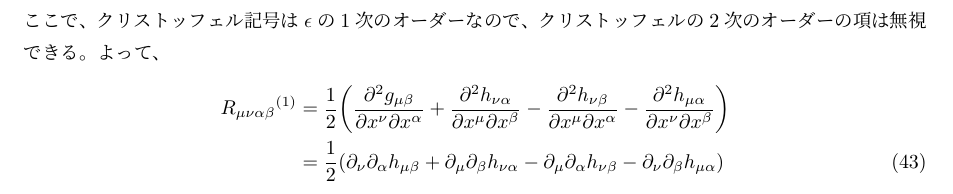
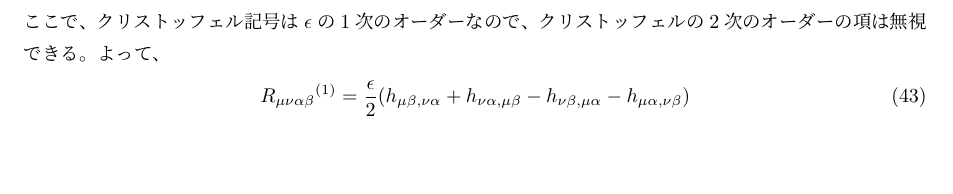
Before and after one commit to kizailent/zyuuryokuhawotoraeru_gyoukann, a LaTeX document (重力波をとらえる_行間.tex): part of page 6 of 6 before the commit and part of page 5 of 5 after it, cut so that both start at the same text. Compiled offline with upLaTeX and dvipdfmx.

Commit message:
202510301207_note

```diff
--- a/重力波をとらえる_行間.tex
+++ b/重力波をとらえる_行間.tex
@@ -233,8 +233,7 @@
 \end{align}
 ここで、クリストッフェル記号は$\epsilon$の1次のオーダーなので、クリストッフェルの2次のオーダーの項は無視できる。よって、
 \begin{align}
-	R_{\mu\nu\alpha\beta} {}^{(1)}&= \frac{1}{2}\qty(\pdv{^2 g_{\mu\beta}}{x^\nu \partial x^\alpha} + \pdv{^2 h_{\nu\alpha}}{x^\mu \partial x^\beta}  - \pdv{^2 h_{\nu\beta}}{x^\mu \partial x^\alpha}- \pdv{^2 h_{\mu\alpha}}{x^\nu \partial x^\beta})\nonumber\\
-	&= \frac{1}{2}\qty(\partial_\nu \partial_\alpha h_{\mu\beta} + \partial_\mu \partial_\beta h_{\nu\alpha} - \partial_\mu \partial_\alpha h_{\nu\beta} - \partial_\nu \partial_\beta h_{\mu\alpha})
+	R_{\mu\nu\alpha\beta} {}^{(1)}&= \frac{\epsilon}{2}\qty(h_{\mu\beta,\nu\alpha} + h_{\nu\alpha,\mu\beta} - h_{\nu\beta,\mu\alpha}- h_{\mu\alpha,\nu\beta})
 \end{align}
 
 
```
Also changed, not shown: out/重力波をとらえる_行間.pdf, 5 other files.
